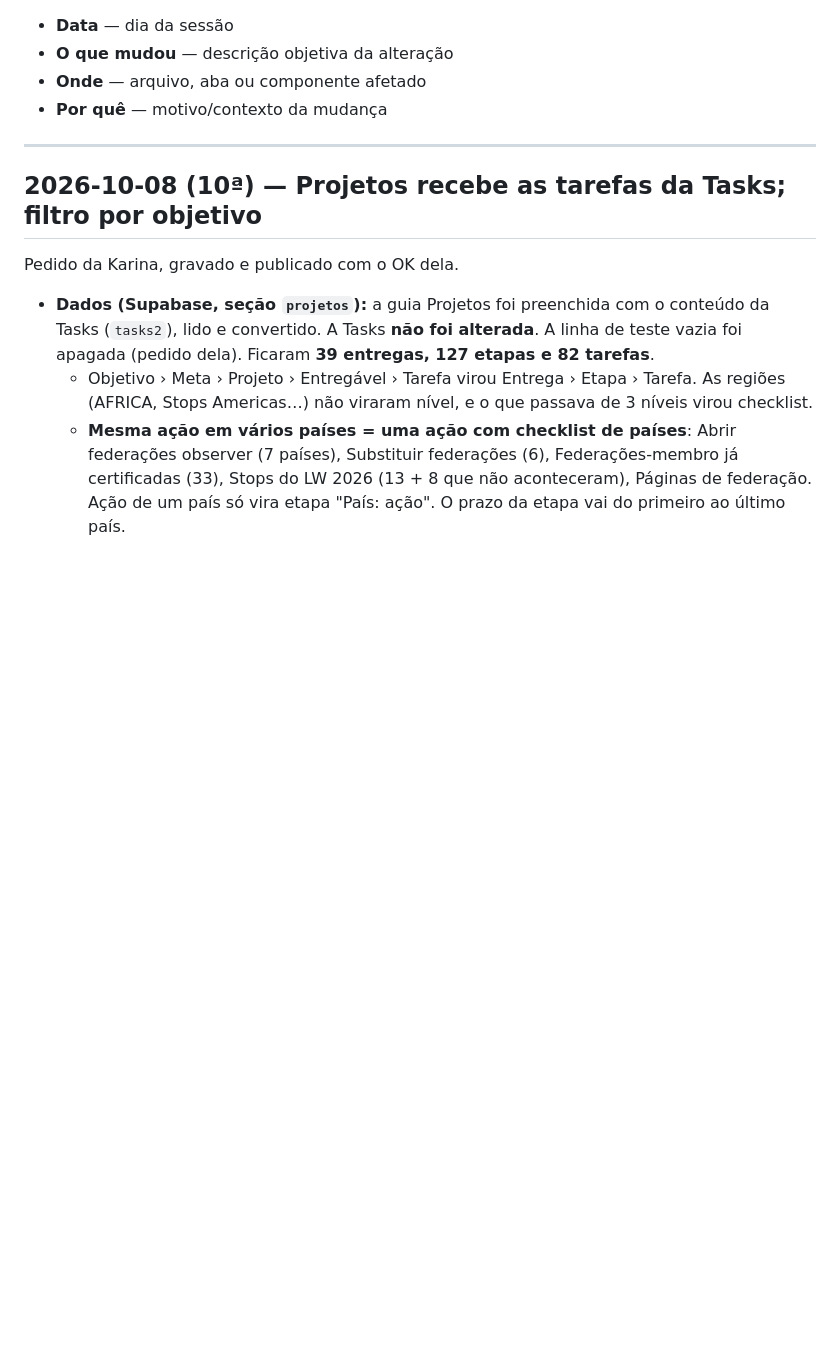
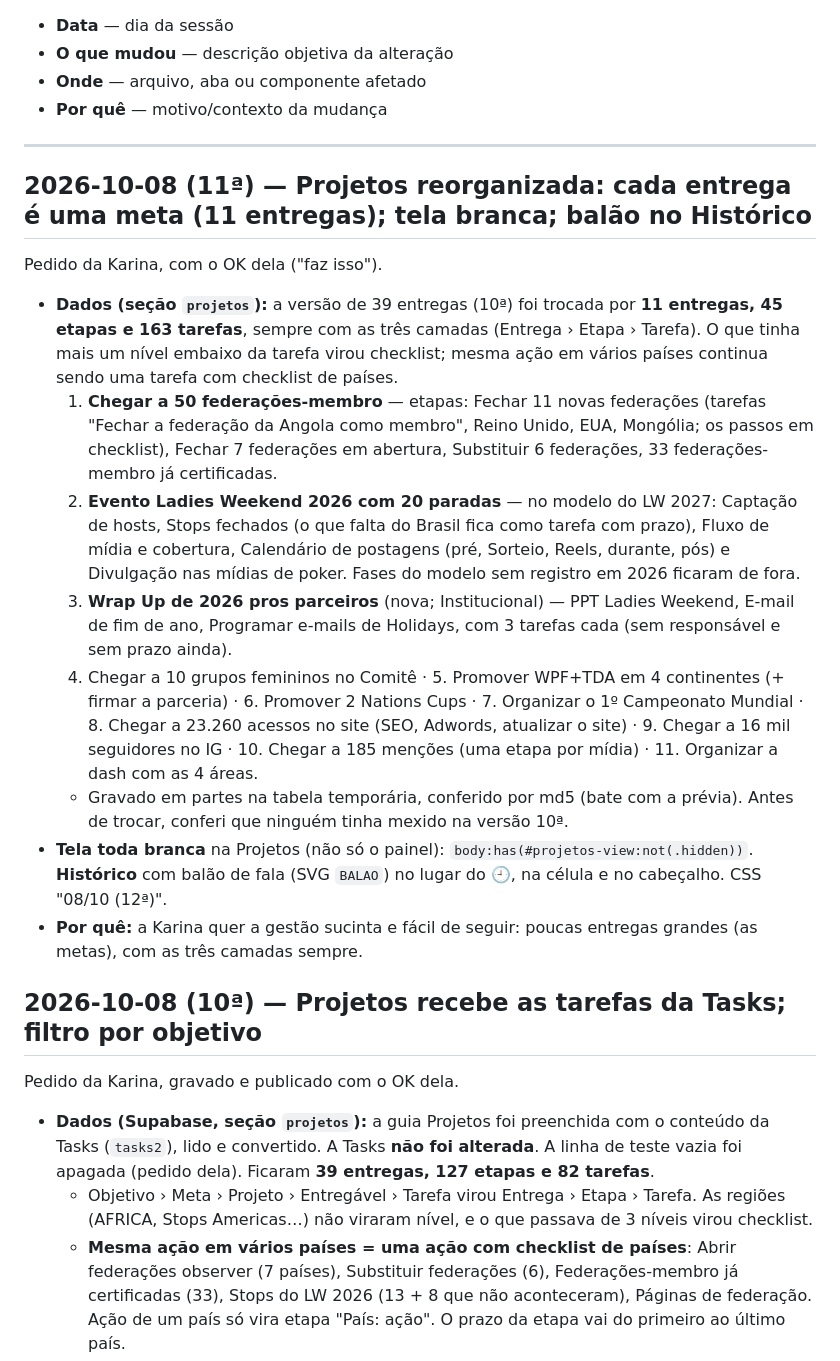
Before and after one commit to karinabupp/wpf, a Markdown page: claude/Changelog.md, the part around the change. GitHub-like rendering; blank space fills up the shorter version.

Commit message:
Changelog e Prox Passos: Projetos com 11 entregas (metas)

```diff
--- a/claude/Changelog.md
+++ b/claude/Changelog.md
@@ -11,6 +11,41 @@ toda sessão em que algo for alterado.
 - **Por quê** — motivo/contexto da mudança
 
 ---
+
+## 2026-10-08 (11ª) — Projetos reorganizada: cada entrega é uma meta (11 entregas); tela branca; balão no Histórico
+
+Pedido da Karina, com o OK dela ("faz isso").
+
+- **Dados (seção `projetos`):** a versão de 39 entregas (10ª) foi trocada por
+  **11 entregas, 45 etapas e 163 tarefas**, sempre com as três camadas
+  (Entrega › Etapa › Tarefa). O que tinha mais um nível embaixo da tarefa
+  virou checklist; mesma ação em vários países continua sendo uma tarefa
+  com checklist de países.
+  1. **Chegar a 50 federações-membro** — etapas: Fechar 11 novas federações
+     (tarefas "Fechar a federação da Angola como membro", Reino Unido, EUA,
+     Mongólia; os passos em checklist), Fechar 7 federações em abertura,
+     Substituir 6 federações, 33 federações-membro já certificadas.
+  2. **Evento Ladies Weekend 2026 com 20 paradas** — no modelo do LW 2027:
+     Captação de hosts, Stops fechados (o que falta do Brasil fica como
+     tarefa com prazo), Fluxo de mídia e cobertura, Calendário de postagens
+     (pré, Sorteio, Reels, durante, pós) e Divulgação nas mídias de poker.
+     Fases do modelo sem registro em 2026 ficaram de fora.
+  3. **Wrap Up de 2026 pros parceiros** (nova; Institucional) — PPT Ladies
+     Weekend, E-mail de fim de ano, Programar e-mails de Holidays, com 3
+     tarefas cada (sem responsável e sem prazo ainda).
+  4. Chegar a 10 grupos femininos no Comitê · 5. Promover WPF+TDA em 4
+     continentes (+ firmar a parceria) · 6. Promover 2 Nations Cups ·
+     7. Organizar o 1º Campeonato Mundial · 8. Chegar a 23.260 acessos no
+     site (SEO, Adwords, atualizar o site) · 9. Chegar a 16 mil seguidores no
+     IG · 10. Chegar a 185 menções (uma etapa por mídia) · 11. Organizar a
+     dash com as 4 áreas.
+  - Gravado em partes na tabela temporária, conferido por md5 (bate com a
+    prévia). Antes de trocar, conferi que ninguém tinha mexido na versão 10ª.
+- **Tela toda branca** na Projetos (não só o painel):
+  `body:has(#projetos-view:not(.hidden))`. **Histórico** com balão de fala
+  (SVG `BALAO`) no lugar do 🕘, na célula e no cabeçalho. CSS "08/10 (12ª)".
+- **Por quê:** a Karina quer a gestão sucinta e fácil de seguir: poucas
+  entregas grandes (as metas), com as três camadas sempre.
 
 ## 2026-10-08 (10ª) — Projetos recebe as tarefas da Tasks; filtro por objetivo
 
```
Also changed, not shown: claude/Prox-Passos.md (+17 -0 lines).
